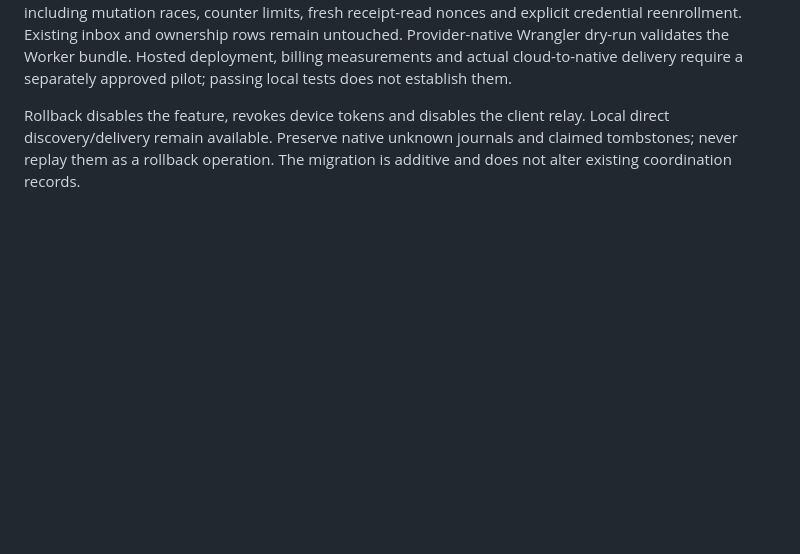
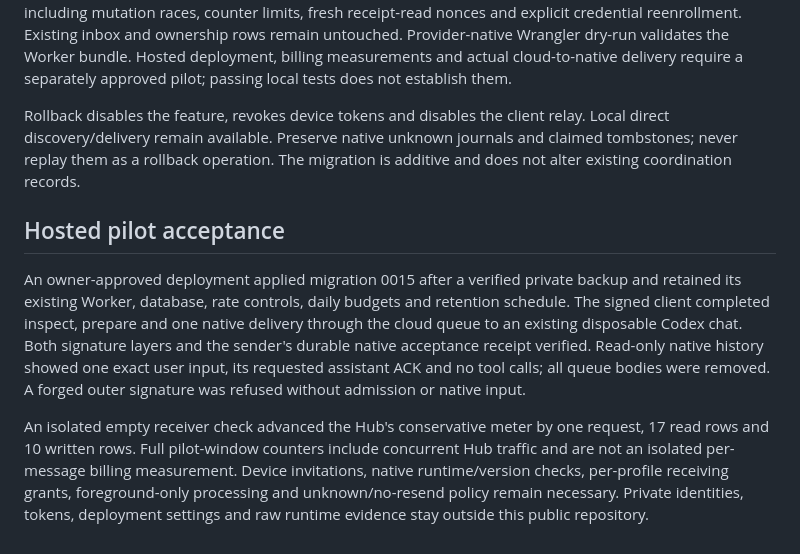
Before and after one commit to solveitsimply/agent-hub, a Markdown page: docs/native-relay.md, the part around the change. Drawn GitHub-style; blank space fills up the shorter version.

Commit message:
Record bounded hosted native relay acceptance

```diff
--- a/docs/native-relay.md
+++ b/docs/native-relay.md
@@ -80,3 +80,22 @@ Cloudflare's current [D1 pricing](https://developers.cloudflare.com/d1/platform/
 Synthetic tests exercise wrong keys, changed payloads, wrong origins/projects/targets, expiry and unknown schemas, competing claimants, crash-after-claim semantics, receipt conflicts, project/device revocation including mutation races, counter limits, fresh receipt-read nonces and explicit credential reenrollment. Existing inbox and ownership rows remain untouched. Provider-native Wrangler dry-run validates the Worker bundle. Hosted deployment, billing measurements and actual cloud-to-native delivery require a separately approved pilot; passing local tests does not establish them.
 
 Rollback disables the feature, revokes device tokens and disables the client relay. Local direct discovery/delivery remain available. Preserve native unknown journals and claimed tombstones; never replay them as a rollback operation. The migration is additive and does not alter existing coordination records.
+
+## Hosted pilot acceptance
+
+An owner-approved deployment applied migration 0015 after a verified private
+backup and retained its existing Worker, database, rate controls, daily budgets
+and retention schedule. The signed client completed inspect, prepare and one
+native delivery through the cloud queue to an existing disposable Codex chat.
+Both signature layers and the sender's durable native acceptance receipt
+verified. Read-only native history showed one exact user input, its requested
+assistant ACK and no tool calls; all queue bodies were removed. A forged outer
+signature was refused without admission or native input.
+
+An isolated empty receiver check advanced the Hub's conservative meter by one
+request, 17 read rows and 10 written rows. Full pilot-window counters include
+concurrent Hub traffic and are not an isolated per-message billing measurement.
+Device invitations, native runtime/version checks, per-profile receiving grants,
+foreground-only processing and unknown/no-resend policy remain necessary. Private
+identities, tokens, deployment settings and raw runtime evidence stay outside
+this public repository.
```
